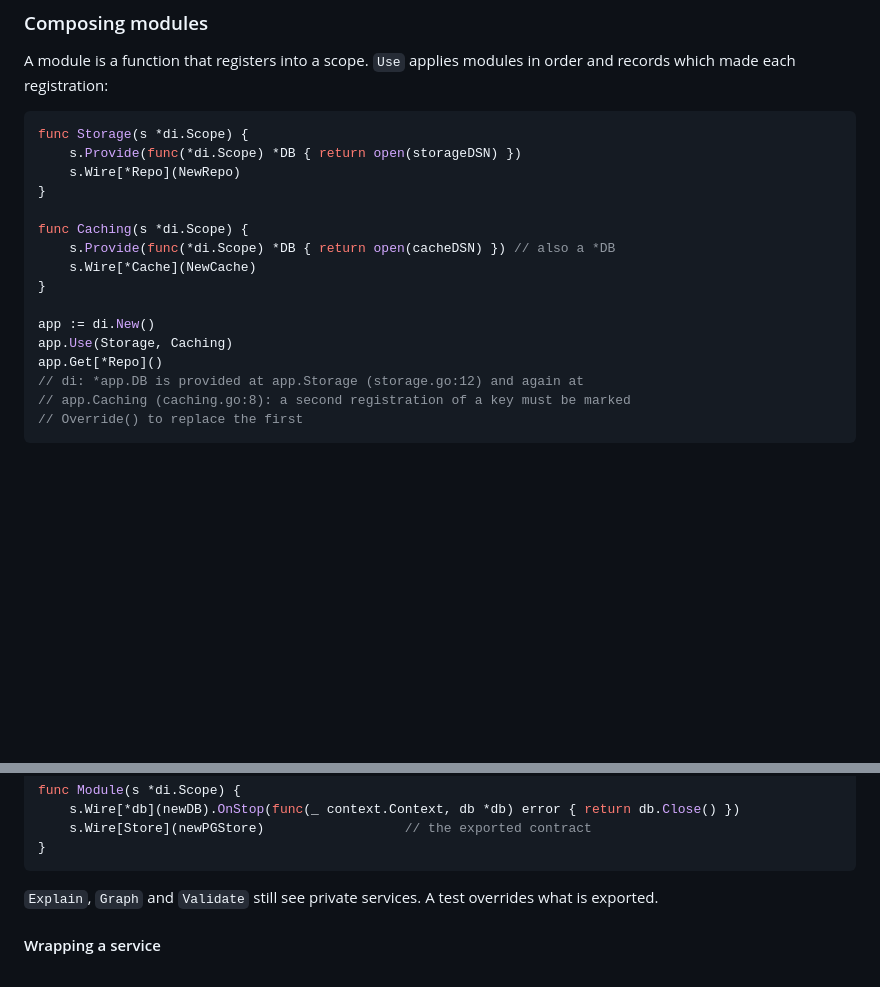
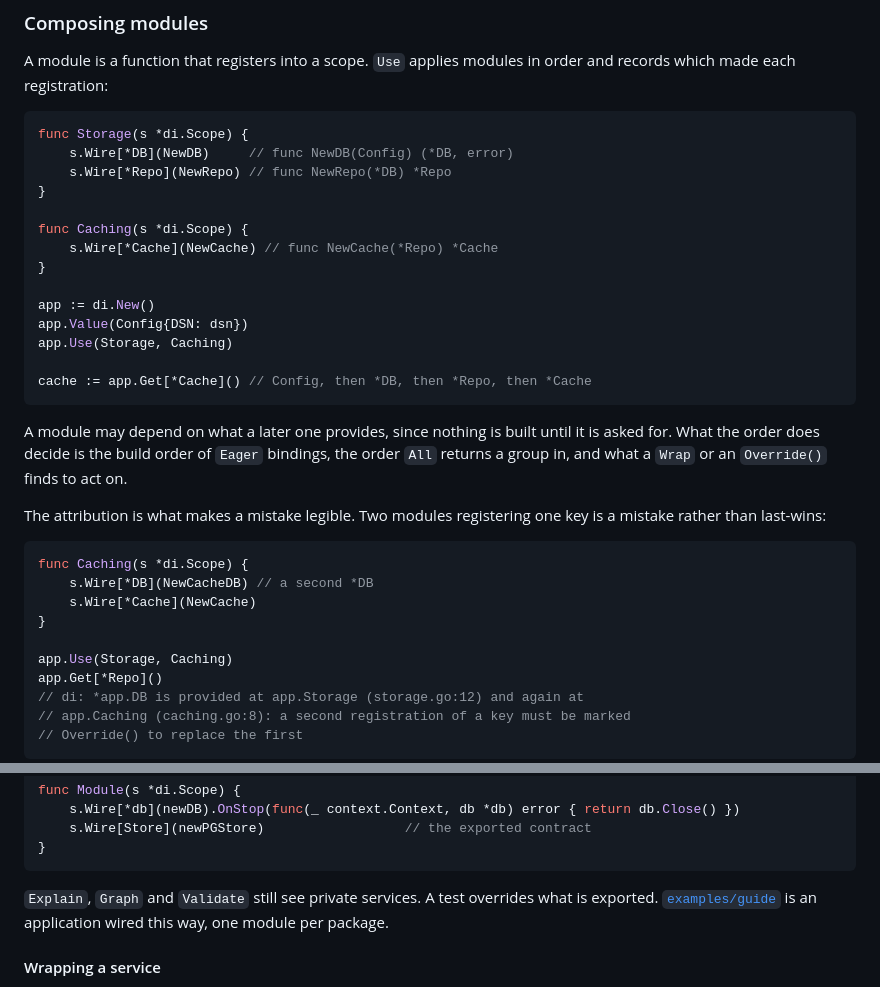
Before and after one commit to floatdrop/di, a Markdown page: README.md, 2 parts joined by grey strips. GitHub-like rendering; blank space fills up the shorter version.

Commit message:
README: show composing modules working before showing it failing
The first example under "Composing modules" was a collision: two modules
each registering a *DB, ending in the rejection. Read as the section's
how-to -- which is what a first example is -- it taught the shape not to
write, and both modules used a Provide closure whose scope parameter went
unused, which the same page tells the reader not to do.

Two modules that fit together come first now, wired with Wire, resolved
through Config, *DB and *Repo to *Cache. Then the rule, as a two-line
change to the second module, with the message it produces.

The new paragraph in between answers what the section never did: order
does not decide what a module may depend on, since nothing is built until
it is asked for. It decides the build order of Eager bindings, the order
All returns a group in, and what a Wrap or an Override finds to act on --
checked by registering the modules in both orders.

Co-Authored-By: Claude Opus 5 (1M context) <noreply@anthropic.com>

````diff
--- a/README.md
+++ b/README.md
@@ -799,16 +799,35 @@ in order and records which made each registration:
 
 ```go
 func Storage(s *di.Scope) {
-    s.Provide(func(*di.Scope) *DB { return open(storageDSN) })
-    s.Wire[*Repo](NewRepo)
+    s.Wire[*DB](NewDB)     // func NewDB(Config) (*DB, error)
+    s.Wire[*Repo](NewRepo) // func NewRepo(*DB) *Repo
 }
 
 func Caching(s *di.Scope) {
-    s.Provide(func(*di.Scope) *DB { return open(cacheDSN) }) // also a *DB
+    s.Wire[*Cache](NewCache) // func NewCache(*Repo) *Cache
+}
+
+app := di.New()
+app.Value(Config{DSN: dsn})
+app.Use(Storage, Caching)
+
+cache := app.Get[*Cache]() // Config, then *DB, then *Repo, then *Cache
+```
+
+A module may depend on what a later one provides, since nothing is built
+until it is asked for. What the order does decide is the build order of
+`Eager` bindings, the order `All` returns a group in, and what a `Wrap` or
+an `Override()` finds to act on.
+
+The attribution is what makes a mistake legible. Two modules registering one
+key is a mistake rather than last-wins:
+
+```go
+func Caching(s *di.Scope) {
+    s.Wire[*DB](NewCacheDB) // a second *DB
     s.Wire[*Cache](NewCache)
 }
 
-app := di.New()
 app.Use(Storage, Caching)
 app.Get[*Repo]()
 // di: *app.DB is provided at app.Storage (storage.go:12) and again at
@@ -834,7 +853,8 @@ func Module(s *di.Scope) {
 ```
 
 `Explain`, `Graph` and `Validate` still see private services. A test
-overrides what is exported.
+overrides what is exported. [`examples/guide`](examples/guide) is an
+application wired this way, one module per package.
 
 #### Wrapping a service
 
````
